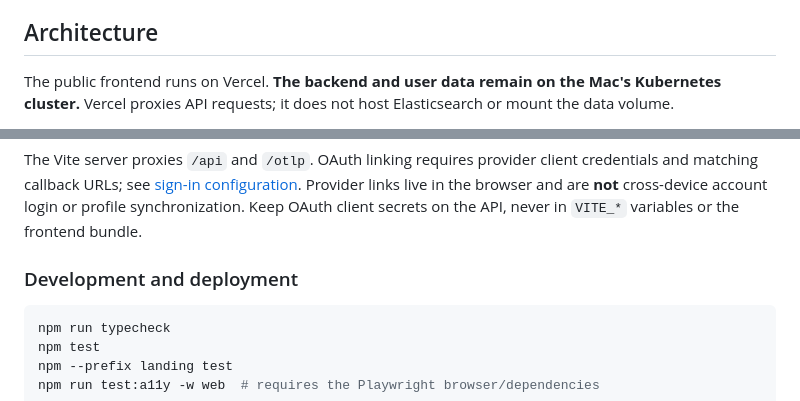
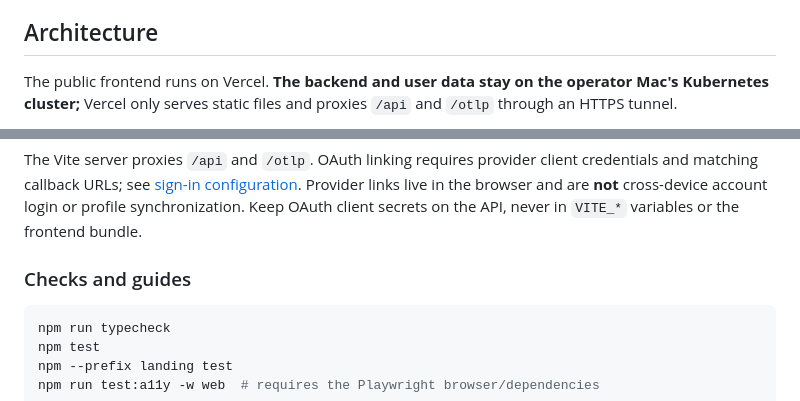
Before and after one commit to DL4P1N/Kubecon-2026, a Markdown page: README.md, 2 parts joined by grey strips. GitHub-like rendering.

````diff
--- a/README.md
+++ b/README.md
@@ -25,5 +25,5 @@ The [native iOS companion](ios/README.md) adds tickets, schedule, a floor plan,
 
 ## Architecture
 
-The public frontend runs on Vercel. **The backend and user data remain on the Mac's Kubernetes cluster.** Vercel proxies API requests; it does not host Elasticsearch or mount the data volume.
+The public frontend runs on Vercel. **The backend and user data stay on the operator Mac's Kubernetes cluster;** Vercel only serves static files and proxies `/api` and `/otlp` through an HTTPS tunnel.
 
@@ -137,7 +107,7 @@ npm run dev:web  # http://localhost:5173; /site/ is the landing entry
 
 The Vite server proxies `/api` and `/otlp`. OAuth linking requires provider client credentials and matching callback URLs; see [sign-in configuration](docs/sign-in.md). Provider links live in the browser and are **not** cross-device account login or profile synchronization. Keep OAuth client secrets on the API, never in `VITE_*` variables or the frontend bundle.
 
-### Development and deployment
+### Checks and guides
 
 ```sh
 npm run typecheck
````
Also changed, not shown: other parts of README.md (+12 -42 lines), docs/architecture.png (added), 1 other file.
